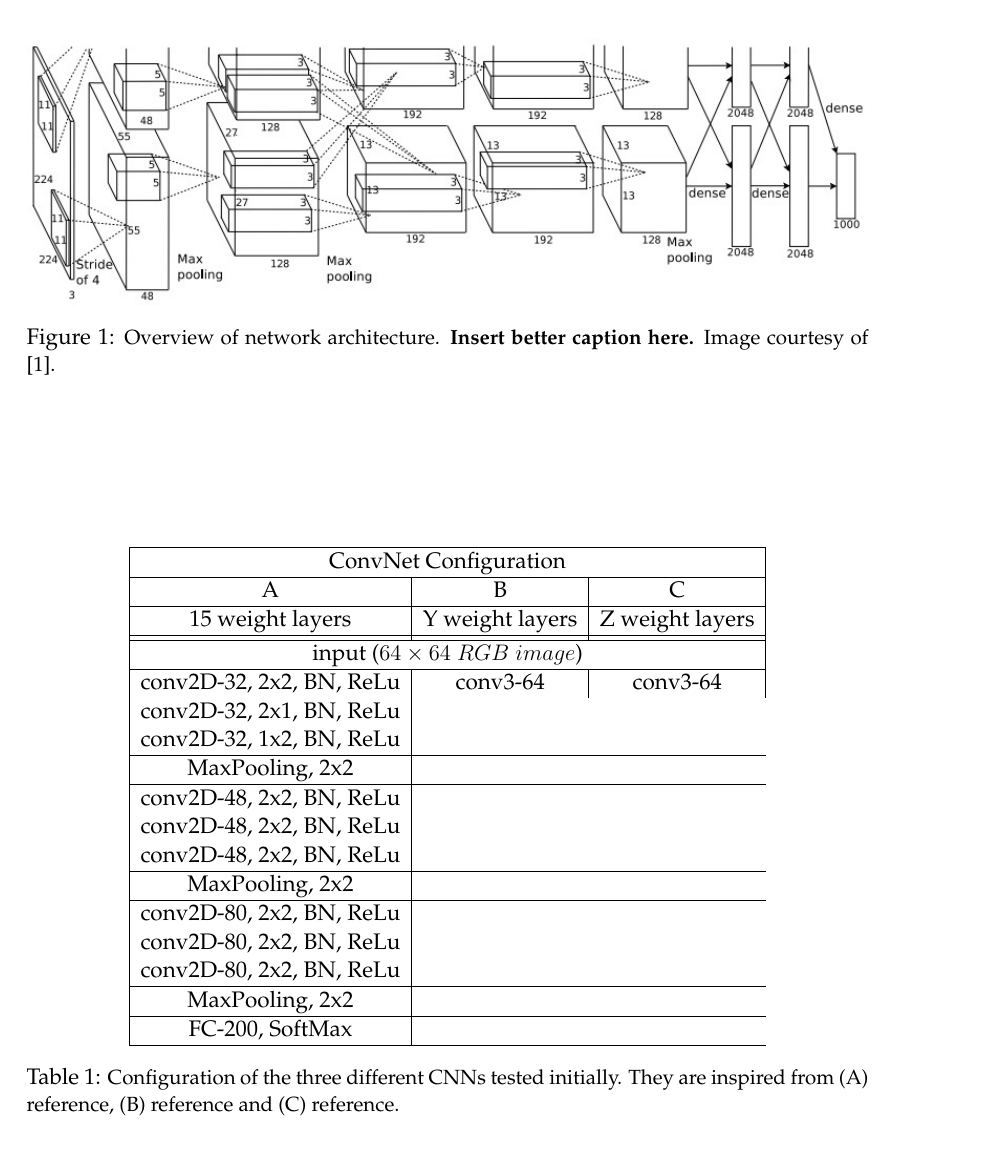
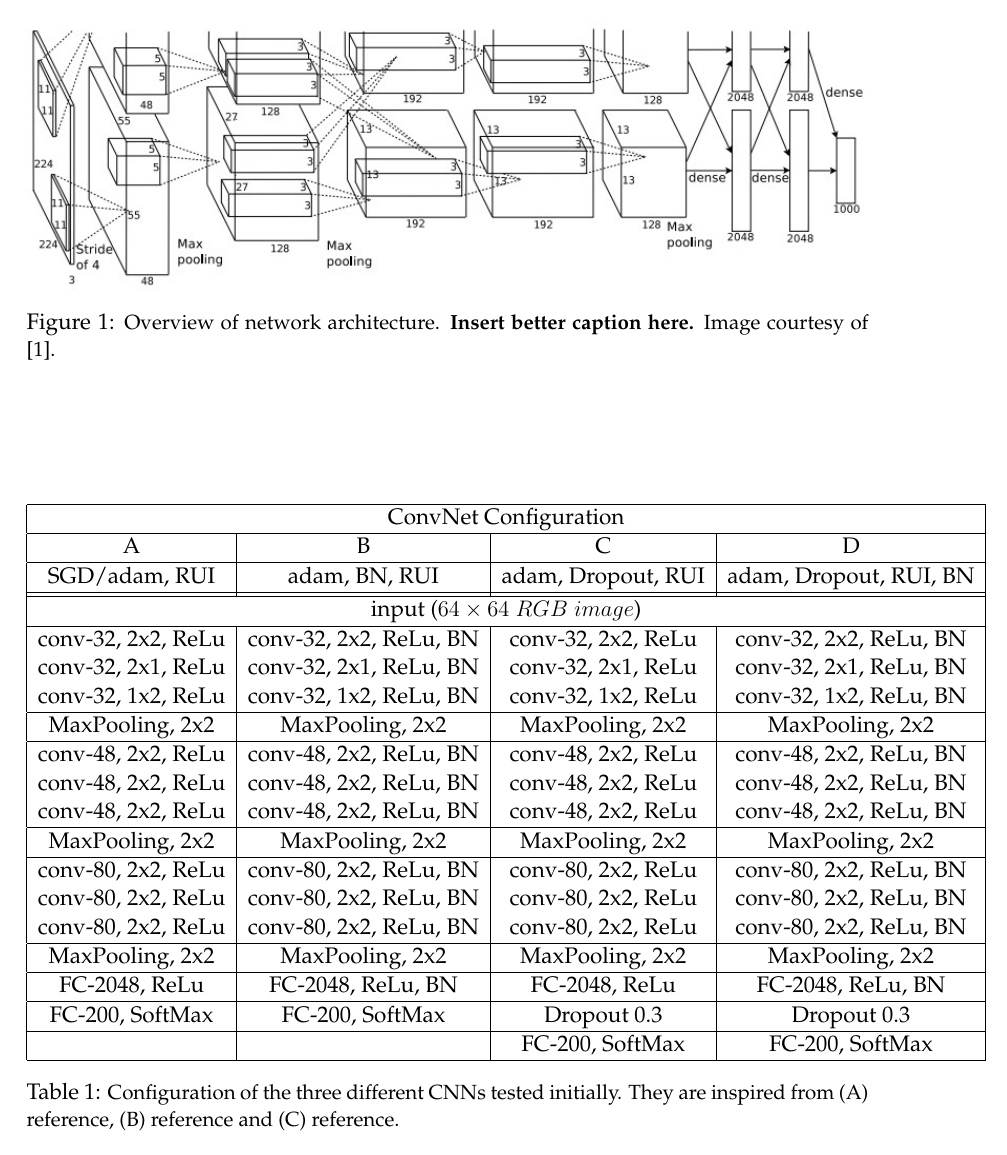
Before and after one commit to ThonyPrice/deepl_project, a LaTeX document (doc/LaTeX/report.tex, which reads doc/LaTeX/snippets/3_configurations.tex): page 2 of 3. Compiled offline with pdfLaTeX.

Commit message:
updated table

```diff
--- a/doc/LaTeX/snippets/3_configurations.tex
+++ b/doc/LaTeX/snippets/3_configurations.tex
@@ -1,37 +1,44 @@
 \medskip
 \begin{table}[htbp]
 \begin{center}
-\begin{tabular}{|c|c|c|}
+\begin{tabular}{|c|c|c|c|}
 
   \hline
-  \multicolumn{3}{|c|}{ConvNet Configuration} \\
+  \multicolumn{4}{|c|}{ConvNet Configuration} \\
   \hline
 
-  A & B & C
+  A & B & C & D
   \\\hline
 
-  15 weight layers & Y weight layers & Z weight layers
-  \\\hhline{|=|=|=|}
+  SGD/adam, RUI & adam, BN, RUI &  adam, Dropout, RUI & adam, Dropout, RUI, BN
+  \\\hhline{|=|=|=|=|}
 
-  \multicolumn{3}{|c|}{input ($64\times64\;RGB\;image$)}
+  \multicolumn{4}{|c|}{input ($64\times64\;RGB\;image$)}
   \\\hline
 
-  conv2D-32, 2x2, BN, ReLu & conv3-64 & conv3-64 \\
-  conv2D-32, 2x1, BN, ReLu \\
-  conv2D-32, 1x2, BN, ReLu  \\ \hline
-  MaxPooling, 2x2
+  conv-32, 2x2, ReLu & conv-32, 2x2, ReLu, BN & conv-32, 2x2, ReLu & conv-32, 2x2, ReLu, BN \\
+  conv-32, 2x1, ReLu & conv-32, 2x1, ReLu, BN & conv-32, 2x1, ReLu & conv-32, 2x1, ReLu, BN \\
+  conv-32, 1x2, ReLu & conv-32, 1x2, ReLu, BN & conv-32, 1x2, ReLu & conv-32, 1x2, ReLu, BN \\
+  \hline
+  MaxPooling, 2x2    & MaxPooling, 2x2    & MaxPooling, 2x2    & MaxPooling, 2x2 \\
+  \hline
+  conv-48, 2x2, ReLu & conv-48, 2x2, ReLu, BN & conv-48, 2x2, ReLu & conv-48, 2x2, ReLu, BN \\
+  conv-48, 2x2, ReLu & conv-48, 2x2, ReLu, BN & conv-48, 2x2, ReLu & conv-48, 2x2, ReLu, BN \\
+  conv-48, 2x2, ReLu & conv-48, 2x2, ReLu, BN & conv-48, 2x2, ReLu & conv-48, 2x2, ReLu, BN \\
+  \hline
+  MaxPooling, 2x2    & MaxPooling, 2x2    & MaxPooling, 2x2    & MaxPooling, 2x2 \\
+  \hline
+  conv-80, 2x2, ReLu & conv-80, 2x2, ReLu, BN & conv-80, 2x2, ReLu & conv-80, 2x2, ReLu, BN \\
+  conv-80, 2x2, ReLu & conv-80, 2x2, ReLu, BN & conv-80, 2x2, ReLu & conv-80, 2x2, ReLu, BN \\
+  conv-80, 2x2, ReLu & conv-80, 2x2, ReLu, BN & conv-80, 2x2, ReLu & conv-80, 2x2, ReLu, BN \\
+  \hline
+  MaxPooling, 2x2    & MaxPooling, 2x2        & MaxPooling, 2x2    & MaxPooling, 2x2 \\
+  \hline
+  FC-2048, ReLu      & FC-2048, ReLu, BN      & FC-2048, ReLu      & FC-2048, ReLu, BN
   \\\hline
-  conv2D-48, 2x2, BN, ReLu \\
-  conv2D-48, 2x2, BN, ReLu \\
-  conv2D-48, 2x2, BN, ReLu\\ \hline
-  MaxPooling, 2x2
-  \\\hline
-  conv2D-80, 2x2, BN, ReLu \\
-  conv2D-80, 2x2, BN, ReLu \\
-  conv2D-80, 2x2, BN, ReLu\\ \hline
-  MaxPooling, 2x2
-  \\\hline
-  FC-200, SoftMax \\
+  FC-200, SoftMax    & FC-200, SoftMax        & Dropout 0.3        & Dropout 0.3   \\
+  \hline
+                    &                         & FC-200, SoftMax    & FC-200, SoftMax \\
   \hline
   \end{tabular}
 \caption[]
```
